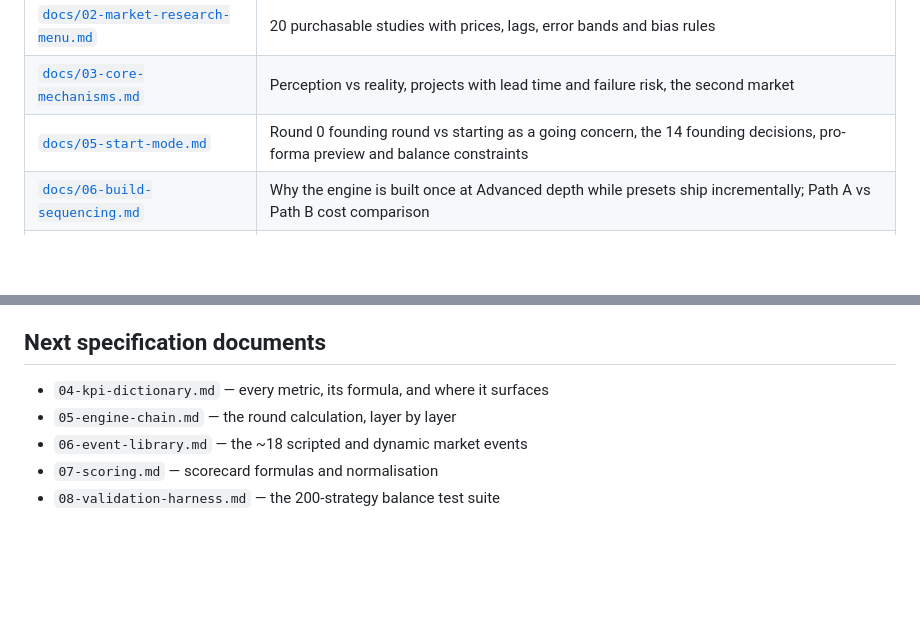
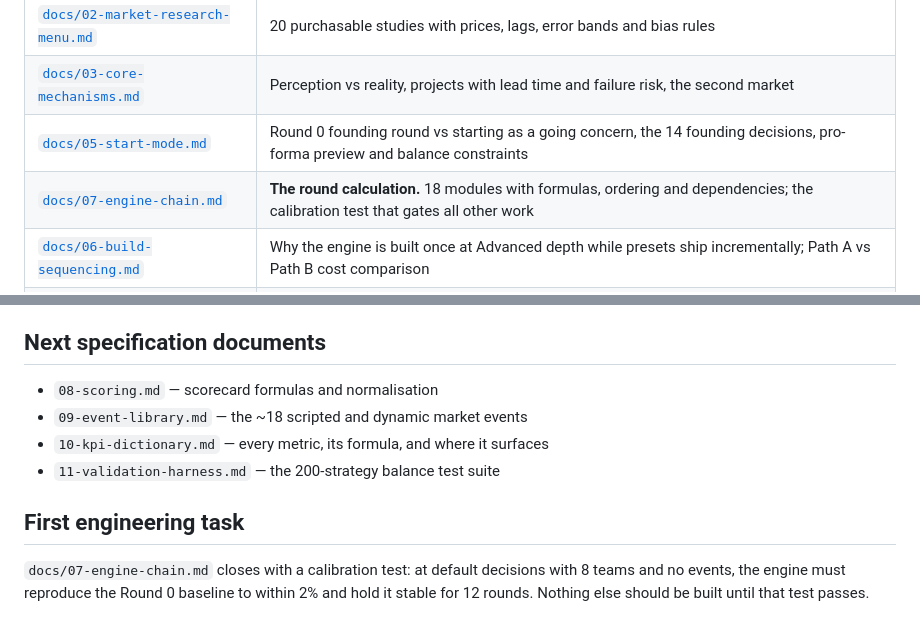
Before and after one commit to mtbashir/ecomsimulation, a Markdown page: README.md, 2 parts joined by grey strips. GitHub-like rendering; blank space fills up the shorter version.

```diff
--- a/README.md
+++ b/README.md
@@ -22,6 +22,7 @@ A sim where COD is a rounding error actively mis-teaches this market.
 | [`docs/02-market-research-menu.md`](docs/02-market-research-menu.md) | 20 purchasable studies with prices, lags, error bands and bias rules |
 | [`docs/03-core-mechanisms.md`](docs/03-core-mechanisms.md) | Perception vs reality, projects with lead time and failure risk, the second market |
 | [`docs/05-start-mode.md`](docs/05-start-mode.md) | Round 0 founding round vs starting as a going concern, the 14 founding decisions, pro-forma preview and balance constraints |
+| [`docs/07-engine-chain.md`](docs/07-engine-chain.md) | **The round calculation.** 18 modules with formulas, ordering and dependencies; the calibration test that gates all other work |
 | [`docs/06-build-sequencing.md`](docs/06-build-sequencing.md) | Why the engine is built once at Advanced depth while presets ship incrementally; Path A vs Path B cost comparison |
 | [`docs/04-configurability.md`](docs/04-configurability.md) | Team count 2–16, the 92-decision registry and presets, instructor unlock timing, round length and horizon, parameter safe ranges and validation invariants |
 
@@ -61,8 +62,14 @@ software is the delivery mechanism.
 
 ## Next specification documents
 
-- `04-kpi-dictionary.md` — every metric, its formula, and where it surfaces
-- `05-engine-chain.md` — the round calculation, layer by layer
-- `06-event-library.md` — the ~18 scripted and dynamic market events
-- `07-scoring.md` — scorecard formulas and normalisation
-- `08-validation-harness.md` — the 200-strategy balance test suite
+- `08-scoring.md` — scorecard formulas and normalisation
+- `09-event-library.md` — the ~18 scripted and dynamic market events
+- `10-kpi-dictionary.md` — every metric, its formula, and where it surfaces
+- `11-validation-harness.md` — the 200-strategy balance test suite
+
+## First engineering task
+
+`docs/07-engine-chain.md` closes with a calibration test: at default decisions
+with 8 teams and no events, the engine must reproduce the Round 0 baseline to
+within 2% and hold it stable for 12 rounds. Nothing else should be built until
+that test passes.
```
Also changed, not shown: docs/07-engine-chain.md (added, +579 -0 lines).
